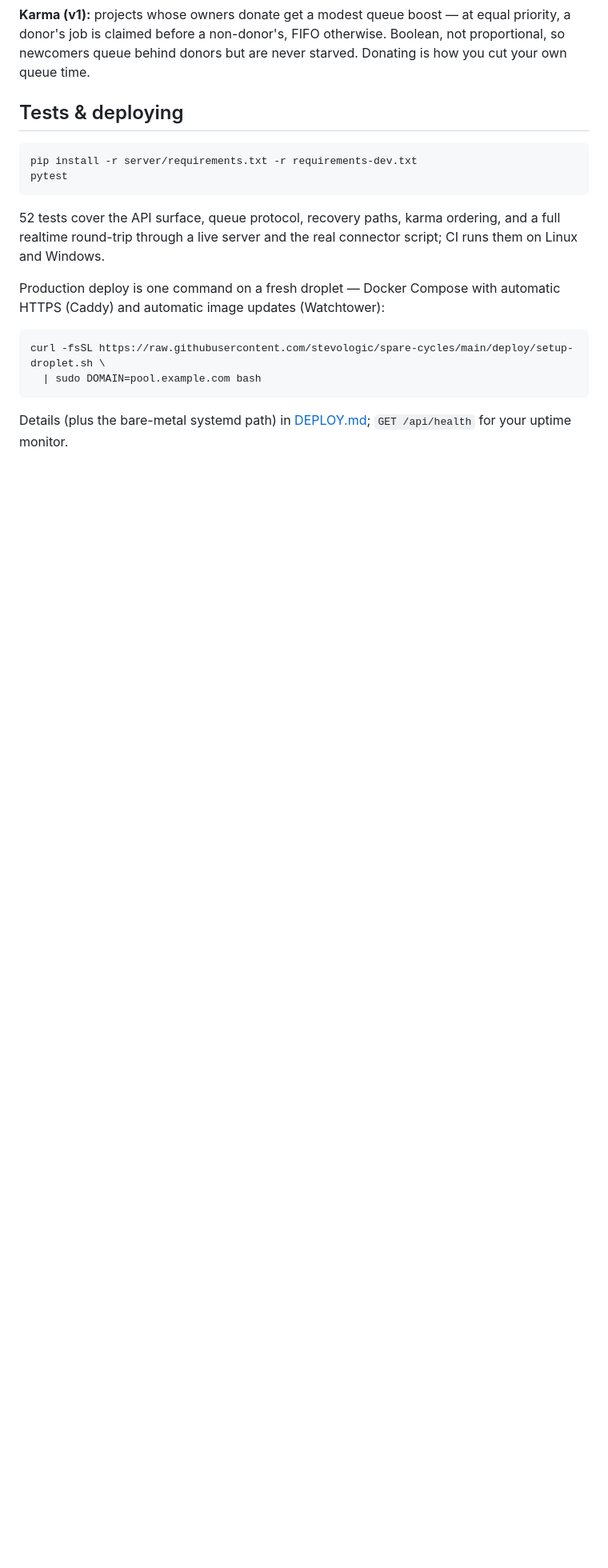
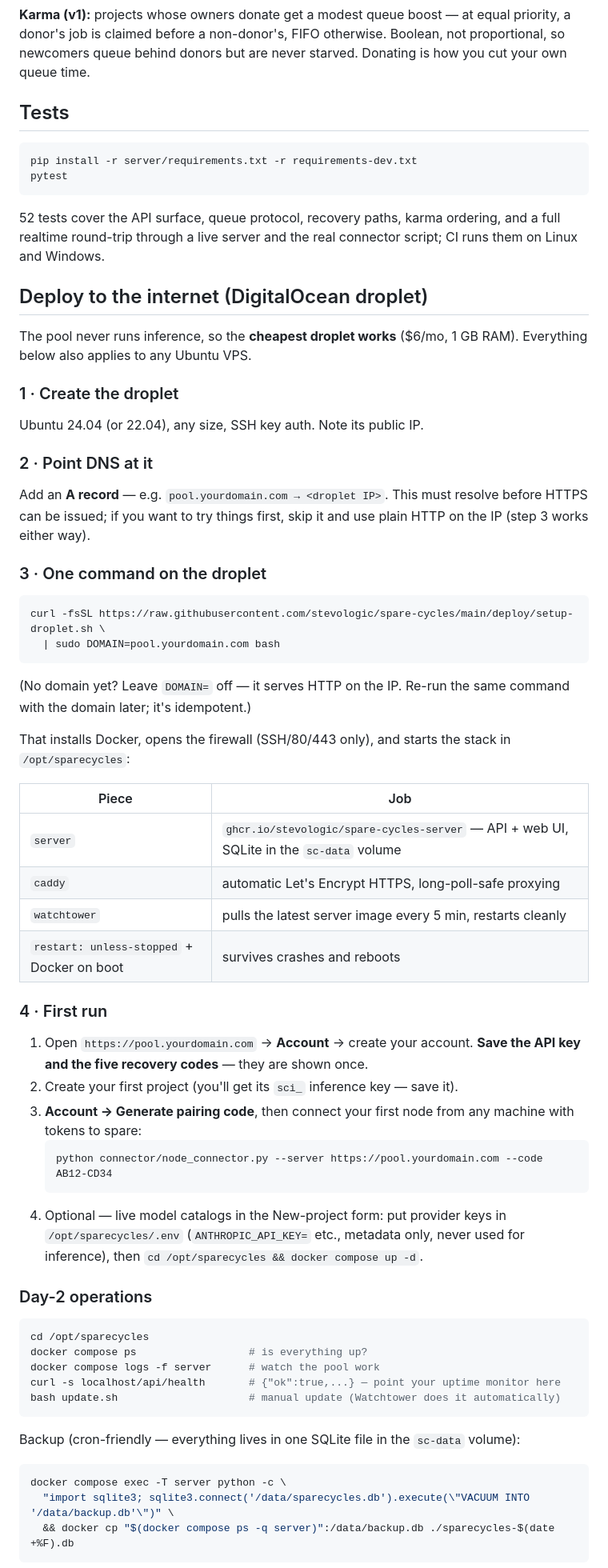
Before and after one commit to stevologic/spare-cycles, a Markdown page: README.md, the part around one of its changes. Shown at 80% size. GitHub-like rendering; blank space fills up the shorter version.

Commit message:
README: complete droplet deployment guide (create -> DNS -> one-liner -> first run -> day-2 ops)
Co-Authored-By: Claude Fable 5 <noreply@anthropic.com>

````diff
--- a/README.md
+++ b/README.md
@@ -178,7 +178,7 @@ equal priority, a donor's job is claimed before a non-donor's, FIFO otherwise.
 Boolean, not proportional, so newcomers queue behind donors but are never
 starved. Donating is how you cut your own queue time.
 
-## Tests & deploying
+## Tests
 
 ```bash
 pip install -r server/requirements.txt -r requirements-dev.txt
@@ -189,13 +189,71 @@ pytest
 ordering, and a full realtime round-trip through a live server and the real
 connector script; CI runs them on Linux and Windows.
 
-Production deploy is one command on a fresh droplet — Docker Compose with
-automatic HTTPS (Caddy) and automatic image updates (Watchtower):
+## Deploy to the internet (DigitalOcean droplet)
+
+The pool never runs inference, so the **cheapest droplet works** ($6/mo,
+1 GB RAM). Everything below also applies to any Ubuntu VPS.
+
+### 1 · Create the droplet
+
+Ubuntu 24.04 (or 22.04), any size, SSH key auth. Note its public IP.
+
+### 2 · Point DNS at it
+
+Add an **A record** — e.g. `pool.yourdomain.com → <droplet IP>`. This must
+resolve before HTTPS can be issued; if you want to try things first, skip it
+and use plain HTTP on the IP (step 3 works either way).
+
+### 3 · One command on the droplet
 
 ```bash
 curl -fsSL https://raw.githubusercontent.com/stevologic/spare-cycles/main/deploy/setup-droplet.sh \
-  | sudo DOMAIN=pool.example.com bash
+  | sudo DOMAIN=pool.yourdomain.com bash
 ```
 
-Details (plus the bare-metal systemd path) in [DEPLOY.md](DEPLOY.md);
-`GET /api/health` for your uptime monitor.
+(No domain yet? Leave `DOMAIN=` off — it serves HTTP on the IP. Re-run the
+same command with the domain later; it's idempotent.)
+
+That installs Docker, opens the firewall (SSH/80/443 only), and starts the
+stack in `/opt/sparecycles`:
+
+| Piece | Job |
+|---|---|
+| `server` | `ghcr.io/stevologic/spare-cycles-server` — API + web UI, SQLite in the `sc-data` volume |
+| `caddy` | automatic Let's Encrypt HTTPS, long-poll-safe proxying |
+| `watchtower` | pulls the latest server image every 5 min, restarts cleanly |
+| `restart: unless-stopped` + Docker on boot | survives crashes and reboots |
+
+### 4 · First run
+
+1. Open `https://pool.yourdomain.com` → **Account** → create your account.
+   **Save the API key and the five recovery codes** — they are shown once.
+2. Create your first project (you'll get its `sci_` inference key — save it).
+3. **Account → Generate pairing code**, then connect your first node from any
+   machine with tokens to spare:
+   ```bash
+   python connector/node_connector.py --server https://pool.yourdomain.com --code AB12-CD34
+   ```
+4. Optional — live model catalogs in the New-project form: put provider keys
+   in `/opt/sparecycles/.env` (`ANTHROPIC_API_KEY=` etc., metadata only,
+   never used for inference), then `cd /opt/sparecycles && docker compose up -d`.
+
+### Day-2 operations
+
+```bash
+cd /opt/sparecycles
+docker compose ps                  # is everything up?
+docker compose logs -f server      # watch the pool work
+curl -s localhost/api/health       # {"ok":true,...} — point your uptime monitor here
+bash update.sh                     # manual update (Watchtower does it automatically)
+```
+
+Backup (cron-friendly — everything lives in one SQLite file in the
+`sc-data` volume):
+
+```bash
+docker compose exec -T server python -c \
+  "import sqlite3; sqlite3.connect('/data/sparecycles.db').execute(\"VACUUM INTO '/data/backup.db'\")" \
+  && docker cp "$(docker compose ps -q server)":/data/backup.db ./sparecycles-$(date +%F).db
+```
+
````
Also changed, not shown: other parts of README.md (+12 -0 lines).
